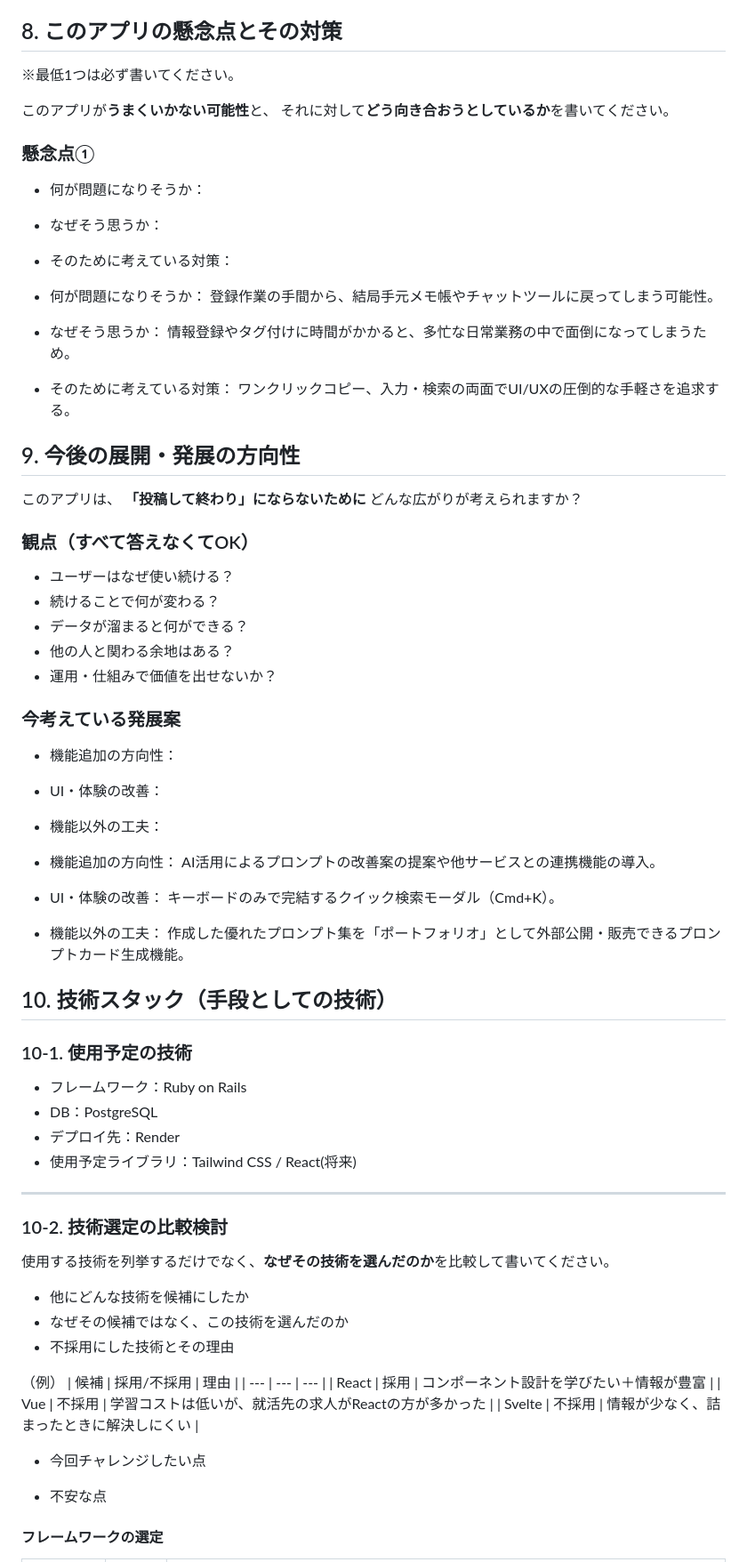
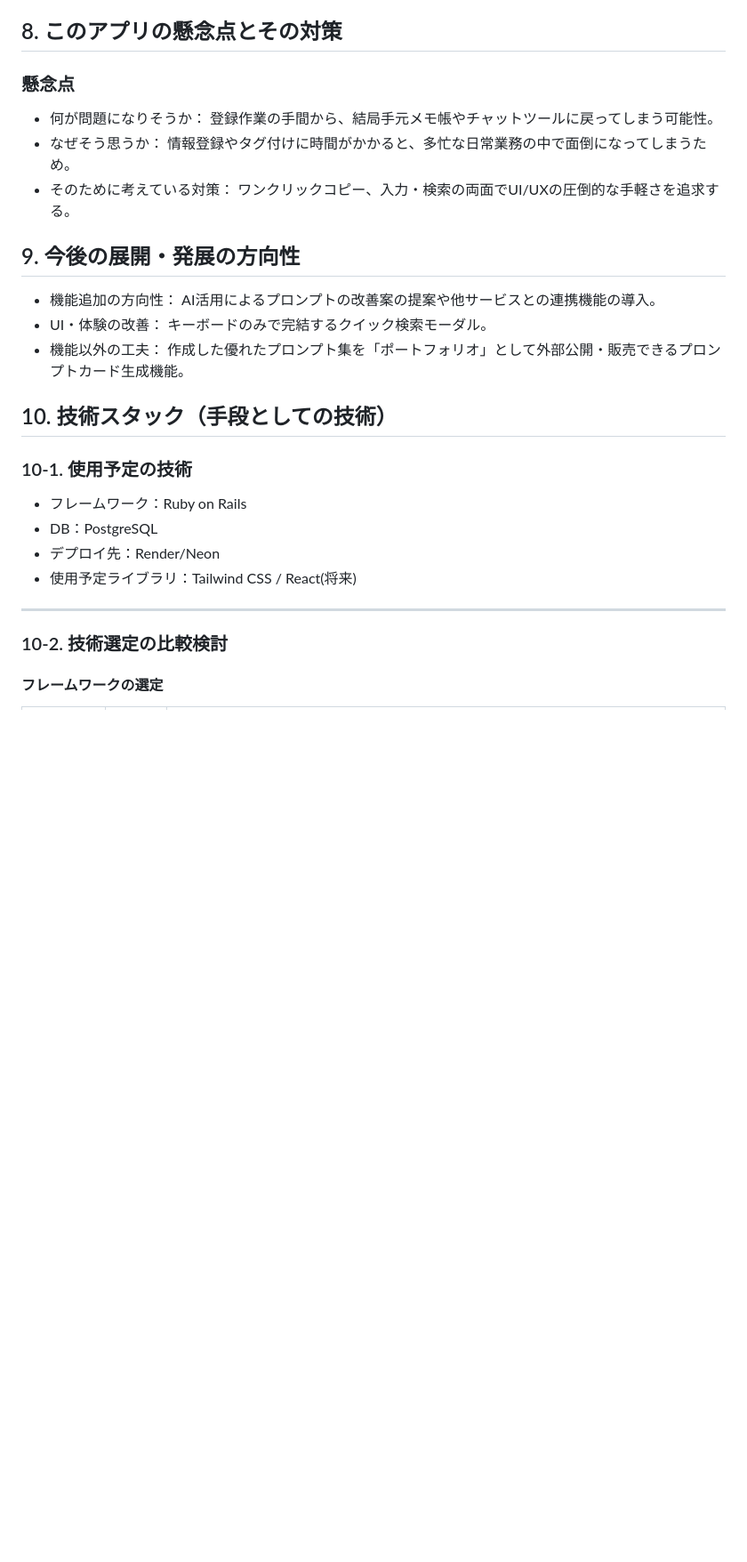
Before and after one commit to yokota-dev-app/graduation_project_app, a Markdown page: README.md, the part around one of its changes. Shown at 89% size. Rendered like a GitHub page; blank space fills up the shorter version.

```diff
--- a/README.md
+++ b/README.md
@@ -241,16 +144,7 @@
 - 出力結果（Output Log）のサンプル保存機能（成功例・失敗例の保持）
 
 ## 8. このアプリの懸念点とその対策
-※最低1つは必ず書いてください。
-
-このアプリが**うまくいかない可能性**と、
-それに対して**どう向き合おうとしているか**を書いてください。
-
-### 懸念点①
-
-- 何が問題になりそうか：
-- なぜそう思うか：
-- そのために考えている対策：
+### 懸念点
 
 - 何が問題になりそうか： 登録作業の手間から、結局手元メモ帳やチャットツールに戻ってしまう可能性。
 - なぜそう思うか： 情報登録やタグ付けに時間がかかると、多忙な日常業務の中で面倒になってしまうため。
@@ -258,26 +152,8 @@
 
 ## 9. 今後の展開・発展の方向性
 
-このアプリは、
-**「投稿して終わり」にならないために**
-どんな広がりが考えられますか？
-
-### 観点（すべて答えなくてOK）
-
-- ユーザーはなぜ使い続ける？
-- 続けることで何が変わる？
-- データが溜まると何ができる？
-- 他の人と関わる余地はある？
-- 運用・仕組みで価値を出せないか？
-
-### 今考えている発展案
-
-- 機能追加の方向性：
-- UI・体験の改善：
-- 機能以外の工夫：
-
 - 機能追加の方向性： AI活用によるプロンプトの改善案の提案や他サービスとの連携機能の導入。
-- UI・体験の改善： キーボードのみで完結するクイック検索モーダル（Cmd+K）。
+- UI・体験の改善： キーボードのみで完結するクイック検索モーダル。
 - 機能以外の工夫： 作成した優れたプロンプト集を「ポートフォリオ」として外部公開・販売できるプロンプトカード生成機能。
 
 ## 10. 技術スタック（手段としての技術）
@@ -286,29 +162,12 @@
 
 - フレームワーク：Ruby on Rails
 - DB：PostgreSQL
-- デプロイ先：Render
+- デプロイ先：Render/Neon
 - 使用予定ライブラリ：Tailwind CSS / React(将来)
 
 ---
 
 ### 10-2. 技術選定の比較検討
-
-使用する技術を列挙するだけでなく、**なぜその技術を選んだのか**を比較して書いてください。
-
-- 他にどんな技術を候補にしたか
-- なぜその候補ではなく、この技術を選んだのか
-- 不採用にした技術とその理由
-
-（例）
-| 候補 | 採用/不採用 | 理由 |
-| --- | --- | --- |
-| React | 採用 | コンポーネント設計を学びたい＋情報が豊富 |
-| Vue | 不採用 | 学習コストは低いが、就活先の求人がReactの方が多かった |
-| Svelte | 不採用 | 情報が少なく、詰まったときに解決しにくい |
-
-- 今回チャレンジしたい点
-
-- 不安な点
 
 #### フレームワークの選定
 | 候補 | 採用/不採用 | 理由 |
```
Also changed, not shown: other parts of README.md (+15 -112 lines).
